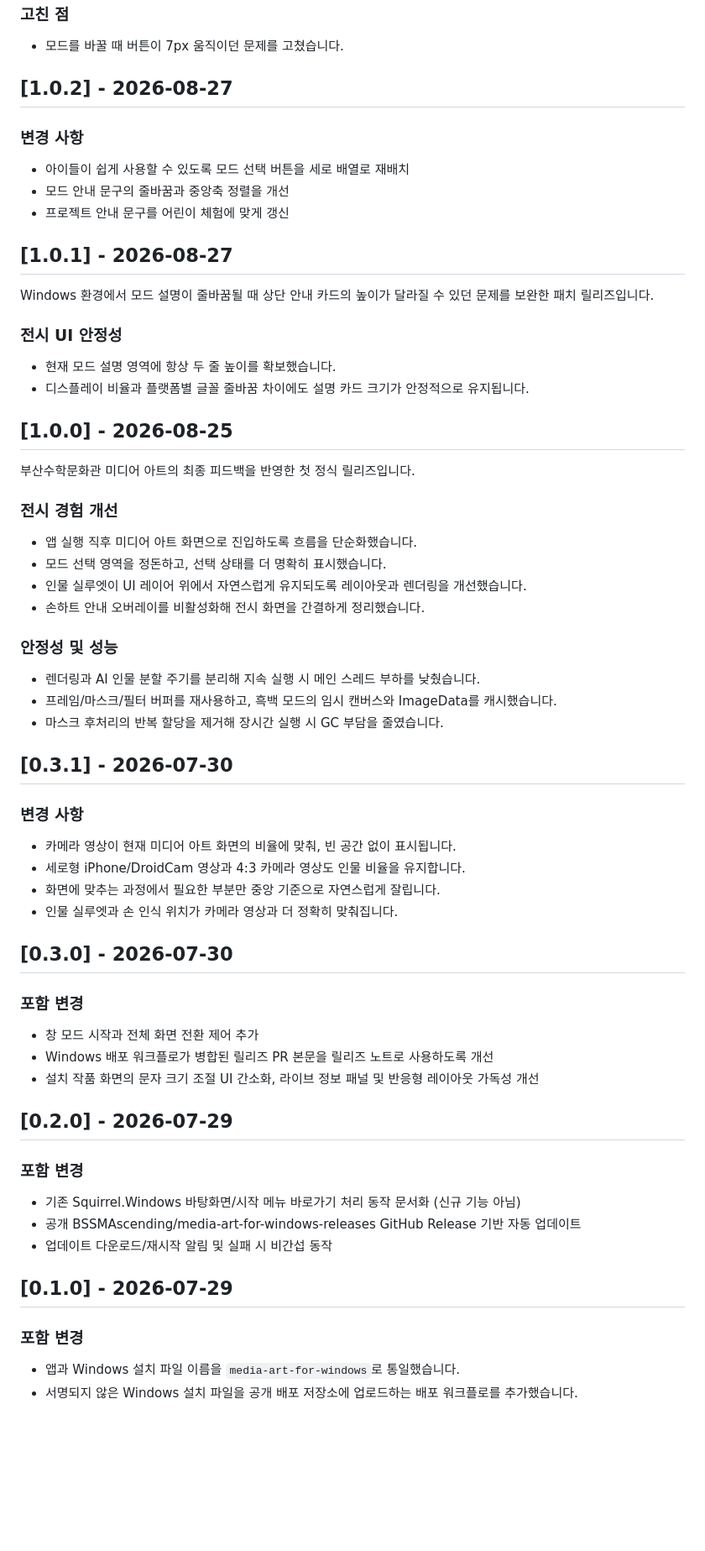
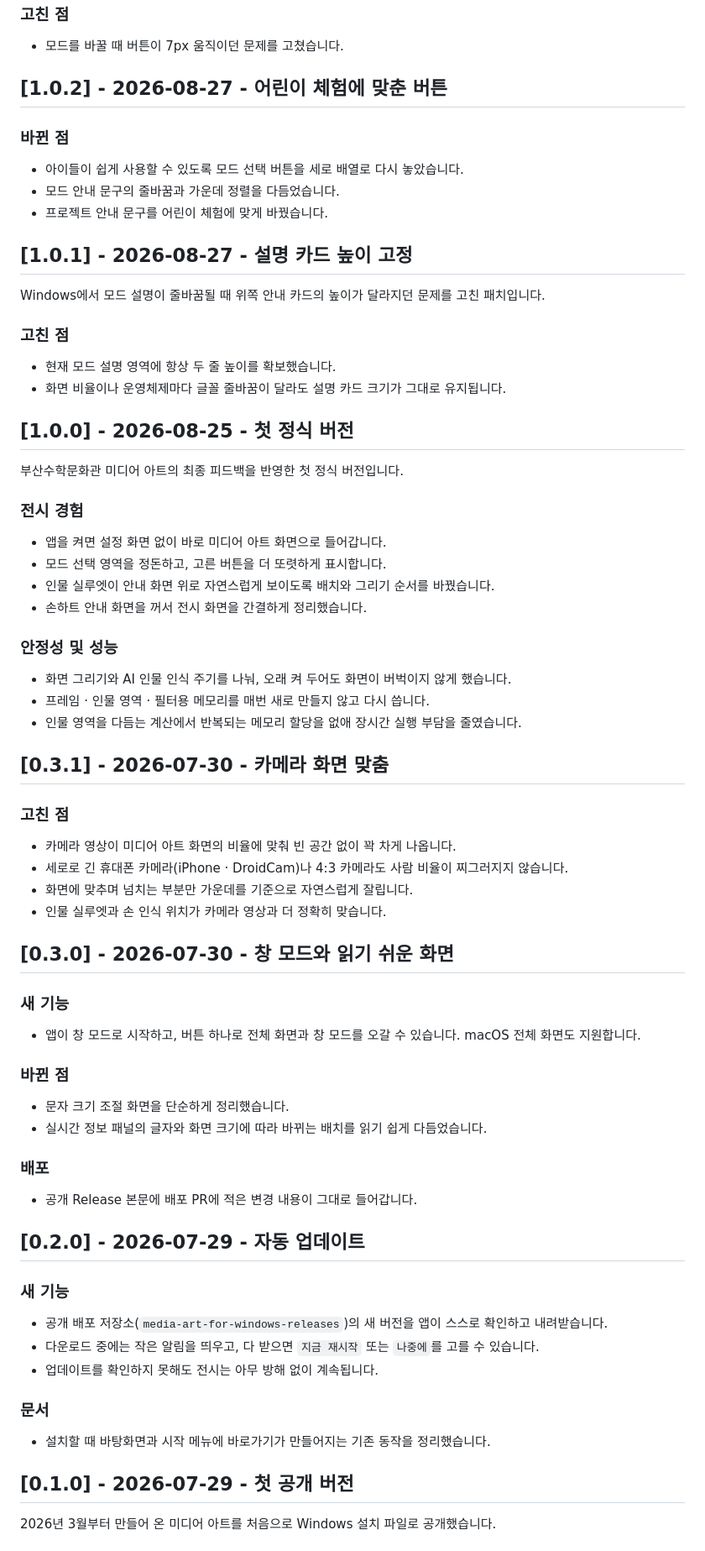
Before and after one commit to BSSMAscending/media-art-for-windows, a Markdown page: CHANGELOG.md, the part around one of its changes. Shown at 84% size. Drawn GitHub-style; blank space fills up the shorter version.

Commit message:
docs: rewrite past versions in CHANGELOG.md as patch notes
Each released version now has a title and a fuller account of what
changed, checked against the git history between release tags and the
published Release notes. 0.1.0 lists what the first public build
contained and how it was developed from March to July 2026. Published
Release bodies are unchanged; this file feeds the site's patch notes.

Co-Authored-By: Claude Opus 5.5 <noreply@anthropic.com>

```diff
--- a/CHANGELOG.md
+++ b/CHANGELOG.md
@@ -27,68 +27,77 @@
 
 - 모드를 바꿀 때 버튼이 7px 움직이던 문제를 고쳤습니다.
 
-## [1.0.2] - 2026-08-27
+## [1.0.2] - 2026-08-27 - 어린이 체험에 맞춘 버튼
 
-### 변경 사항
+### 바뀐 점
 
-- 아이들이 쉽게 사용할 수 있도록 모드 선택 버튼을 세로 배열로 재배치
-- 모드 안내 문구의 줄바꿈과 중앙축 정렬을 개선
-- 프로젝트 안내 문구를 어린이 체험에 맞게 갱신
+- 아이들이 쉽게 사용할 수 있도록 모드 선택 버튼을 세로 배열로 다시 놓았습니다.
+- 모드 안내 문구의 줄바꿈과 가운데 정렬을 다듬었습니다.
+- 프로젝트 안내 문구를 어린이 체험에 맞게 바꿨습니다.
 
-## [1.0.1] - 2026-08-27
+## [1.0.1] - 2026-08-27 - 설명 카드 높이 고정
 
-Windows 환경에서 모드 설명이 줄바꿈될 때 상단 안내 카드의 높이가 달라질 수 있던 문제를 보완한 패치 릴리즈입니다.
+Windows에서 모드 설명이 줄바꿈될 때 위쪽 안내 카드의 높이가 달라지던 문제를 고친 패치입니다.
 
-### 전시 UI 안정성
+### 고친 점
 
 - 현재 모드 설명 영역에 항상 두 줄 높이를 확보했습니다.
-- 디스플레이 비율과 플랫폼별 글꼴 줄바꿈 차이에도 설명 카드 크기가 안정적으로 유지됩니다.
+- 화면 비율이나 운영체제마다 글꼴 줄바꿈이 달라도 설명 카드 크기가 그대로 유지됩니다.
 
-## [1.0.0] - 2026-08-25
+## [1.0.0] - 2026-08-25 - 첫 정식 버전
 
-부산수학문화관 미디어 아트의 최종 피드백을 반영한 첫 정식 릴리즈입니다.
+부산수학문화관 미디어 아트의 최종 피드백을 반영한 첫 정식 버전입니다.
 
-### 전시 경험 개선
+### 전시 경험
 
-- 앱 실행 직후 미디어 아트 화면으로 진입하도록 흐름을 단순화했습니다.
-- 모드 선택 영역을 정돈하고, 선택 상태를 더 명확히 표시했습니다.
-- 인물 실루엣이 UI 레이어 위에서 자연스럽게 유지되도록 레이아웃과 렌더링을 개선했습니다.
-- 손하트 안내 오버레이를 비활성화해 전시 화면을 간결하게 정리했습니다.
+- 앱을 켜면 설정 화면 없이 바로 미디어 아트 화면으로 들어갑니다.
+- 모드 선택 영역을 정돈하고, 고른 버튼을 더 또렷하게 표시합니다.
+- 인물 실루엣이 안내 화면 위로 자연스럽게 보이도록 배치와 그리기 순서를 바꿨습니다.
+- 손하트 안내 화면을 꺼서 전시 화면을 간결하게 정리했습니다.
 
 ### 안정성 및 성능
 
-- 렌더링과 AI 인물 분할 주기를 분리해 지속 실행 시 메인 스레드 부하를 낮췄습니다.
-- 프레임/마스크/필터 버퍼를 재사용하고, 흑백 모드의 임시 캔버스와 ImageData를 캐시했습니다.
-- 마스크 후처리의 반복 할당을 제거해 장시간 실행 시 GC 부담을 줄였습니다.
+- 화면 그리기와 AI 인물 인식 주기를 나눠, 오래 켜 두어도 화면이 버벅이지 않게 했습니다.
+- 프레임 · 인물 영역 · 필터용 메모리를 매번 새로 만들지 않고 다시 씁니다.
+- 인물 영역을 다듬는 계산에서 반복되는 메모리 할당을 없애 장시간 실행 부담을 줄였습니다.
 
-## [0.3.1] - 2026-07-30
+## [0.3.1] - 2026-07-30 - 카메라 화면 맞춤
 
-### 변경 사항
+### 고친 점
 
-- 카메라 영상이 현재 미디어 아트 화면의 비율에 맞춰, 빈 공간 없이 표시됩니다.
-- 세로형 iPhone/DroidCam 영상과 4:3 카메라 영상도 인물 비율을 유지합니다.
-- 화면에 맞추는 과정에서 필요한 부분만 중앙 기준으로 자연스럽게 잘립니다.
-- 인물 실루엣과 손 인식 위치가 카메라 영상과 더 정확히 맞춰집니다.
+- 카메라 영상이 미디어 아트 화면의 비율에 맞춰 빈 공간 없이 꽉 차게 나옵니다.
+- 세로로 긴 휴대폰 카메라(iPhone · DroidCam)나 4:3 카메라도 사람 비율이 찌그러지지 않습니다.
+- 화면에 맞추며 넘치는 부분만 가운데를 기준으로 자연스럽게 잘립니다.
+- 인물 실루엣과 손 인식 위치가 카메라 영상과 더 정확히 맞습니다.
 
-## [0.3.0] - 2026-07-30
+## [0.3.0] - 2026-07-30 - 창 모드와 읽기 쉬운 화면
 
-### 포함 변경
+### 새 기능
 
-- 창 모드 시작과 전체 화면 전환 제어 추가
-- Windows 배포 워크플로가 병합된 릴리즈 PR 본문을 릴리즈 노트로 사용하도록 개선
-- 설치 작품 화면의 문자 크기 조절 UI 간소화, 라이브 정보 패널 및 반응형 레이아웃 가독성 개선
+- 앱이 창 모드로 시작하고, 버튼 하나로 전체 화면과 창 모드를 오갈 수 있습니다. macOS 전체 화면도 지원합니다.
 
-## [0.2.0] - 2026-07-29
+### 바뀐 점
 
-### 포함 변경
+- 문자 크기 조절 화면을 단순하게 정리했습니다.
+- 실시간 정보 패널의 글자와 화면 크기에 따라 바뀌는 배치를 읽기 쉽게 다듬었습니다.
 
-- 기존 Squirrel.Windows 바탕화면/시작 메뉴 바로가기 처리 동작 문서화 (신규 기능 아님)
-- 공개 BSSMAscending/media-art-for-windows-releases GitHub Release 기반 자동 업데이트
-- 업데이트 다운로드/재시작 알림 및 실패 시 비간섭 동작
+### 배포
 
-## [0.1.0] - 2026-07-29
+- 공개 Release 본문에 배포 PR에 적은 변경 내용이 그대로 들어갑니다.
 
-### 포함 변경
+## [0.2.0] - 2026-07-29 - 자동 업데이트
 
-- 앱과 Windows 설치 파일 이름을 `media-art-for-windows`로 통일했습니다.
-- 서명되지 않은 Windows 설치 파일을 공개 배포 저장소에 업로드하는 배포 워크플로를 추가했습니다.
+### 새 기능
+
+- 공개 배포 저장소(`media-art-for-windows-releases`)의 새 버전을 앱이 스스로 확인하고 내려받습니다.
+- 다운로드 중에는 작은 알림을 띄우고, 다 받으면 `지금 재시작` 또는 `나중에`를 고를 수 있습니다.
+- 업데이트를 확인하지 못해도 전시는 아무 방해 없이 계속됩니다.
+
+### 문서
+
+- 설치할 때 바탕화면과 시작 메뉴에 바로가기가 만들어지는 기존 동작을 정리했습니다.
+
+## [0.1.0] - 2026-07-29 - 첫 공개 버전
+
+2026년 3월부터 만들어 온 미디어 아트를 처음으로 Windows 설치 파일로 공개했습니다.
+
```
Also changed, not shown: other parts of CHANGELOG.md (+23 -2 lines).
